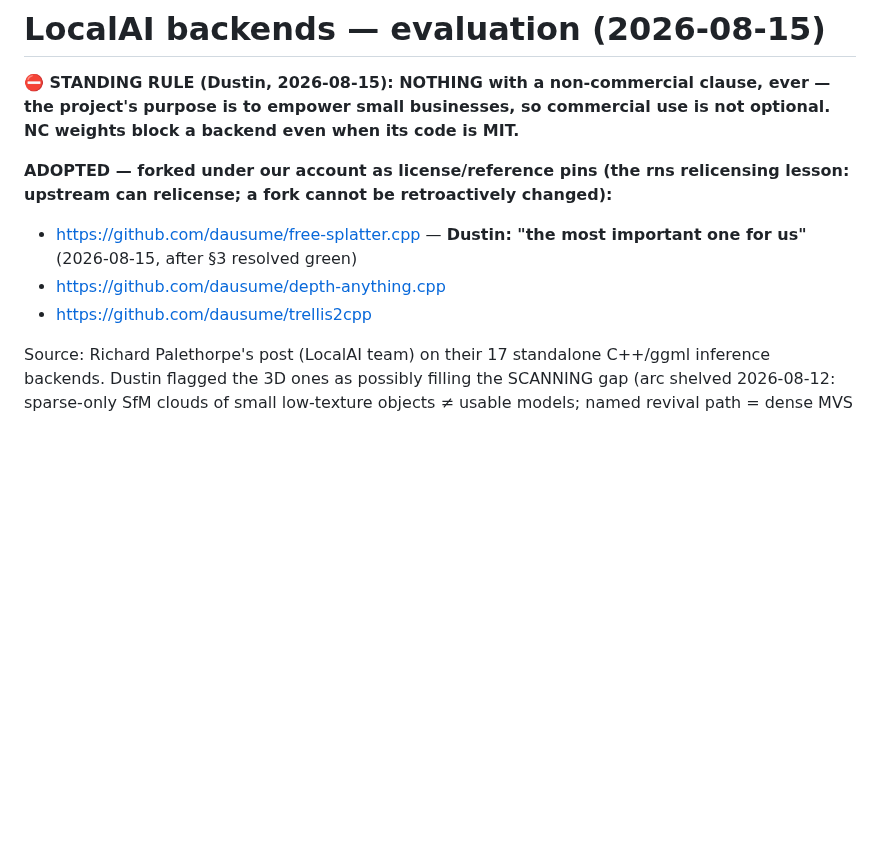
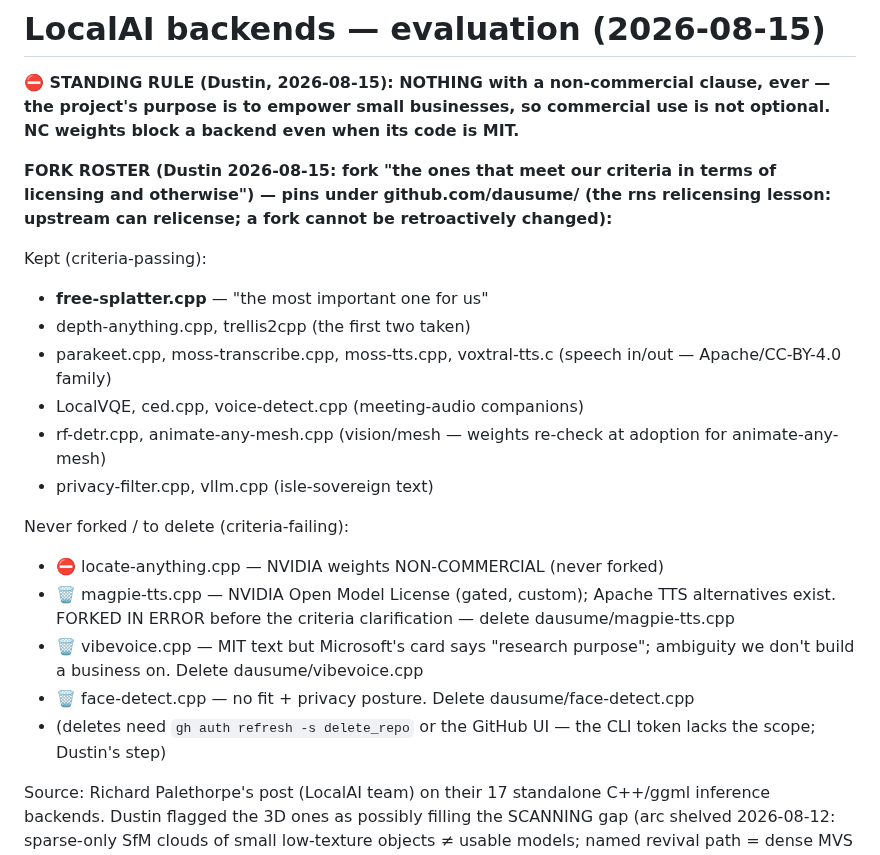
Before and after one commit to dausume/polari-suite, a Markdown page: LOCALAI_3D_BACKENDS_EVALUATION.md, the part around the change. Rendered like a GitHub page; blank space fills up the shorter version.

Commit message:
fork roster finalized: 14 criteria-passing LocalAI backends pinned under dausume/; 3 forked-in-error marked for deletion (magpie NVIDIA-OML, vibevoice research-intent, face-detect no-fit); locate-anything never forked (NC weights)
Co-Authored-By: Claude Fable 5 <noreply@anthropic.com>
Claude-Session: https://claude.ai/code/session_01ScGxLvaXAYcsaafogWYzbp

```diff
--- a/LOCALAI_3D_BACKENDS_EVALUATION.md
+++ b/LOCALAI_3D_BACKENDS_EVALUATION.md
@@ -5,13 +5,34 @@ non-commercial clause, ever — the project's purpose is to empower
 small businesses, so commercial use is not optional. NC weights
 block a backend even when its code is MIT.**
 
-**ADOPTED — forked under our account as license/reference pins
-(the rns relicensing lesson: upstream can relicense; a fork cannot
-be retroactively changed):**
-- https://github.com/dausume/free-splatter.cpp — **Dustin: "the
-  most important one for us"** (2026-08-15, after §3 resolved green)
-- https://github.com/dausume/depth-anything.cpp
-- https://github.com/dausume/trellis2cpp
+**FORK ROSTER (Dustin 2026-08-15: fork "the ones that meet our
+criteria in terms of licensing and otherwise") — pins under
+github.com/dausume/ (the rns relicensing lesson: upstream can
+relicense; a fork cannot be retroactively changed):**
+
+Kept (criteria-passing):
+- **free-splatter.cpp** — "the most important one for us"
+- depth-anything.cpp, trellis2cpp (the first two taken)
+- parakeet.cpp, moss-transcribe.cpp, moss-tts.cpp, voxtral-tts.c
+  (speech in/out — Apache/CC-BY-4.0 family)
+- LocalVQE, ced.cpp, voice-detect.cpp (meeting-audio companions)
+- rf-detr.cpp, animate-any-mesh.cpp (vision/mesh — weights
+  re-check at adoption for animate-any-mesh)
+- privacy-filter.cpp, vllm.cpp (isle-sovereign text)
+
+Never forked / to delete (criteria-failing):
+- ⛔ locate-anything.cpp — NVIDIA weights NON-COMMERCIAL (never
+  forked)
+- 🗑 magpie-tts.cpp — NVIDIA Open Model License (gated, custom);
+  Apache TTS alternatives exist. FORKED IN ERROR before the
+  criteria clarification — delete dausume/magpie-tts.cpp
+- 🗑 vibevoice.cpp — MIT text but Microsoft's card says "research
+  purpose"; ambiguity we don't build a business on. Delete
+  dausume/vibevoice.cpp
+- 🗑 face-detect.cpp — no fit + privacy posture. Delete
+  dausume/face-detect.cpp
+- (deletes need `gh auth refresh -s delete_repo` or the GitHub UI
+  — the CLI token lacks the scope; Dustin's step)
 
 Source: Richard Palethorpe's post (LocalAI team) on their 17
 standalone C++/ggml inference backends. Dustin flagged the 3D ones
```
